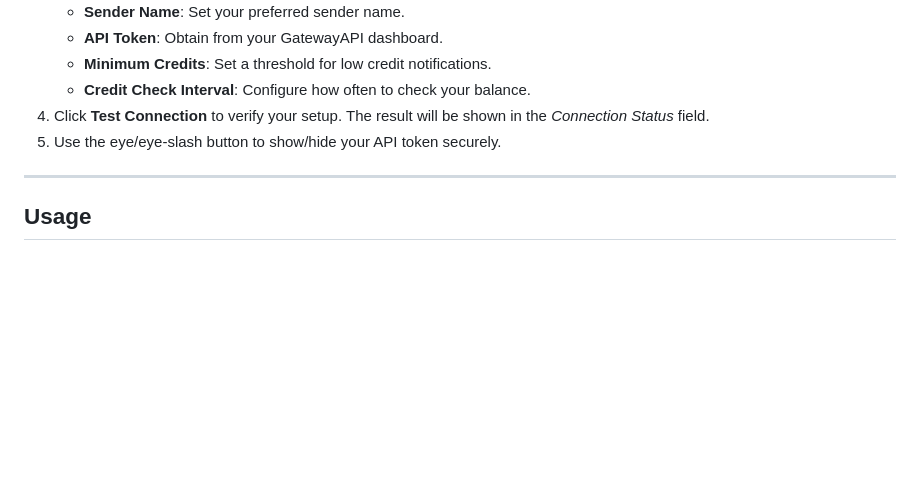
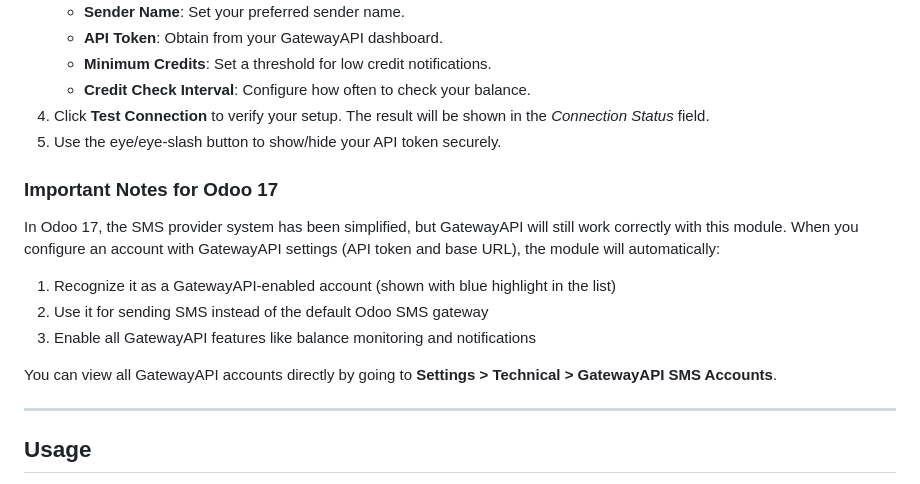
Before and after one commit to waltherB/gatewayapi_sms, a Markdown page: README.md, the part around the change. GitHub-like rendering; blank space fills up the shorter version.

Commit message:
Update README with Odoo 17 specific configuration notes

```diff
--- a/README.md
+++ b/README.md
@@ -71,6 +71,16 @@ pip install phonenumbers requests
 4. Click **Test Connection** to verify your setup. The result will be shown in the *Connection Status* field.
 5. Use the eye/eye-slash button to show/hide your API token securely.
 
+### Important Notes for Odoo 17
+
+In Odoo 17, the SMS provider system has been simplified, but GatewayAPI will still work correctly with this module. When you configure an account with GatewayAPI settings (API token and base URL), the module will automatically:
+
+1. Recognize it as a GatewayAPI-enabled account (shown with blue highlight in the list)
+2. Use it for sending SMS instead of the default Odoo SMS gateway
+3. Enable all GatewayAPI features like balance monitoring and notifications
+
+You can view all GatewayAPI accounts directly by going to **Settings > Technical > GatewayAPI SMS Accounts**.
+
 ---
 
 ## Usage
```
